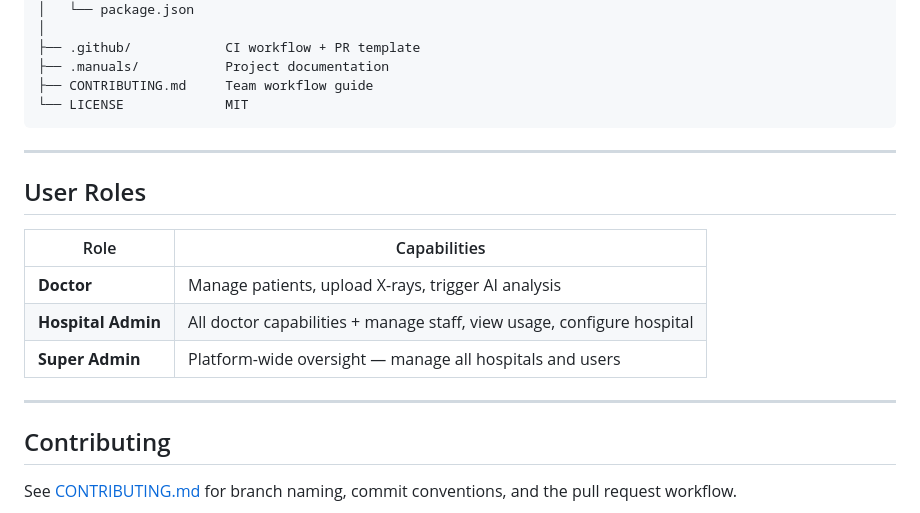
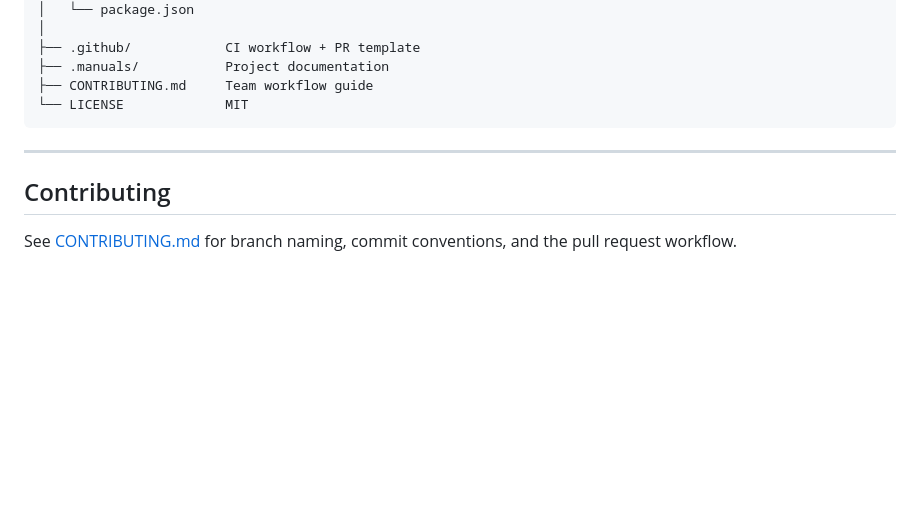
Before and after one commit to jithin-jz/X-Ray-Analyzer, a Markdown page: README.md, the part around the change. Drawn GitHub-style; blank space fills up the shorter version.

Commit message:
docs: remove User Roles section from README

```diff
--- a/README.md
+++ b/README.md
@@ -98,16 +98,6 @@ graph TD
 
 ---
 
-## User Roles
-
-| Role | Capabilities |
-|------|-------------|
-| **Doctor** | Manage patients, upload X-rays, trigger AI analysis |
-| **Hospital Admin** | All doctor capabilities + manage staff, view usage, configure hospital |
-| **Super Admin** | Platform-wide oversight — manage all hospitals and users |
-
----
-
 ## Contributing
 
 See [CONTRIBUTING.md](CONTRIBUTING.md) for branch naming, commit conventions, and the pull request workflow.
```
